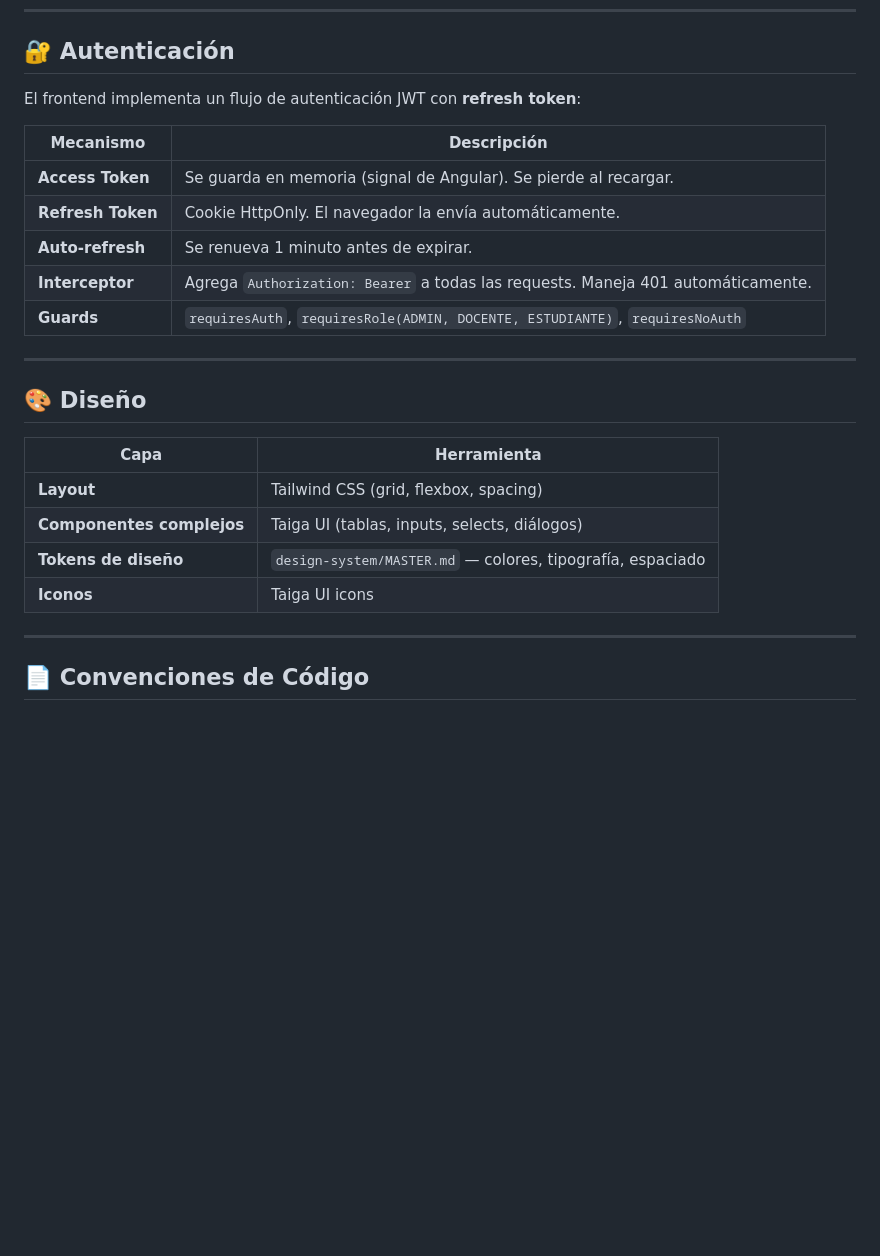
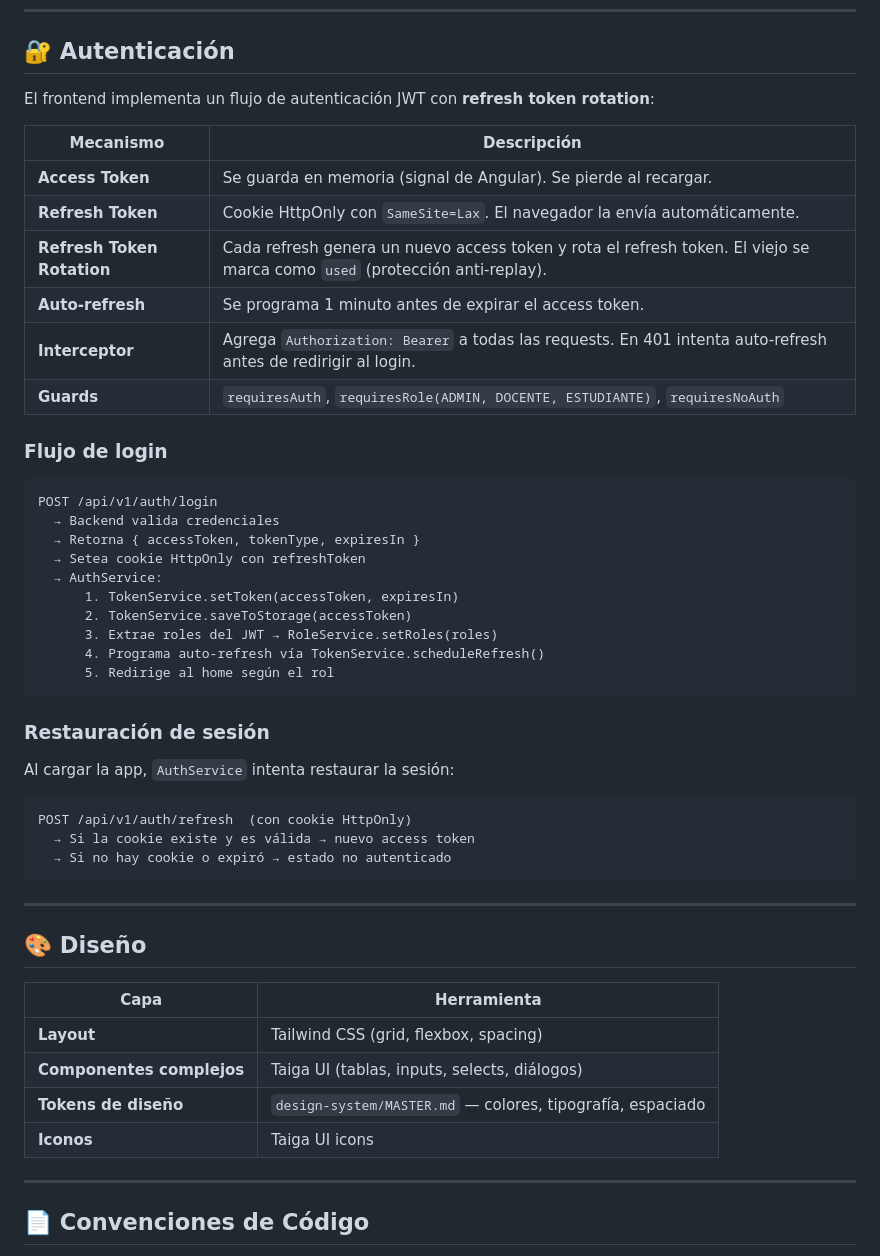
Before and after one commit to MichaelSleytter/gestion-academica, a Markdown page: client/universidad-taiga/README.md, the part around one of its changes. GitHub-like rendering; blank space fills up the shorter version.

````diff
--- a/client/universidad-taiga/README.md
+++ b/client/universidad-taiga/README.md
@@ -126,26 +162,52 @@ ng build
 
 ## 🔐 Autenticación
 
-El frontend implementa un flujo de autenticación JWT con **refresh token**:
+El frontend implementa un flujo de autenticación JWT con **refresh token rotation**:
 
-| Mecanismo | Descripción |
-|-----------|-------------|
-| **Access Token** | Se guarda en memoria (signal de Angular). Se pierde al recargar. |
-| **Refresh Token** | Cookie HttpOnly. El navegador la envía automáticamente. |
-| **Auto-refresh** | Se renueva 1 minuto antes de expirar. |
-| **Interceptor** | Agrega `Authorization: Bearer` a todas las requests. Maneja 401 automáticamente. |
-| **Guards** | `requiresAuth`, `requiresRole(ADMIN, DOCENTE, ESTUDIANTE)`, `requiresNoAuth` |
+| Mecanismo                  | Descripción                                                                                                                |
+| -------------------------- | -------------------------------------------------------------------------------------------------------------------------- |
+| **Access Token**           | Se guarda en memoria (signal de Angular). Se pierde al recargar.                                                           |
+| **Refresh Token**          | Cookie HttpOnly con `SameSite=Lax`. El navegador la envía automáticamente.                                                 |
+| **Refresh Token Rotation** | Cada refresh genera un nuevo access token y rota el refresh token. El viejo se marca como `used` (protección anti-replay). |
+| **Auto-refresh**           | Se programa 1 minuto antes de expirar el access token.                                                                     |
+| **Interceptor**            | Agrega `Authorization: Bearer` a todas las requests. En 401 intenta auto-refresh antes de redirigir al login.              |
+| **Guards**                 | `requiresAuth`, `requiresRole(ADMIN, DOCENTE, ESTUDIANTE)`, `requiresNoAuth`                                               |
+
+### Flujo de login
+
+```
+POST /api/v1/auth/login
+  → Backend valida credenciales
+  → Retorna { accessToken, tokenType, expiresIn }
+  → Setea cookie HttpOnly con refreshToken
+  → AuthService:
+      1. TokenService.setToken(accessToken, expiresIn)
+      2. TokenService.saveToStorage(accessToken)
+      3. Extrae roles del JWT → RoleService.setRoles(roles)
+      4. Programa auto-refresh vía TokenService.scheduleRefresh()
+      5. Redirige al home según el rol
+```
+
+### Restauración de sesión
+
+Al cargar la app, `AuthService` intenta restaurar la sesión:
+
+```
+POST /api/v1/auth/refresh  (con cookie HttpOnly)
+  → Si la cookie existe y es válida → nuevo access token
+  → Si no hay cookie o expiró → estado no autenticado
+```
 
 ---
 
 ## 🎨 Diseño
 
-| Capa | Herramienta |
-|------|-------------|
-| **Layout** | Tailwind CSS (grid, flexbox, spacing) |
-| **Componentes complejos** | Taiga UI (tablas, inputs, selects, diálogos) |
-| **Tokens de diseño** | `design-system/MASTER.md` — colores, tipografía, espaciado |
-| **Iconos** | Taiga UI icons |
+| Capa                      | Herramienta                                                |
+| ------------------------- | ---------------------------------------------------------- |
+| **Layout**                | Tailwind CSS (grid, flexbox, spacing)                      |
+| **Componentes complejos** | Taiga UI (tablas, inputs, selects, diálogos)               |
+| **Tokens de diseño**      | `design-system/MASTER.md` — colores, tipografía, espaciado |
+| **Iconos**                | Taiga UI icons                                             |
 
 ---
 
````
Also changed, not shown: other parts of client/universidad-taiga/README.md (+66 -30 lines), docs/arquitectura-frontend.md (added, +370 -0 lines).
